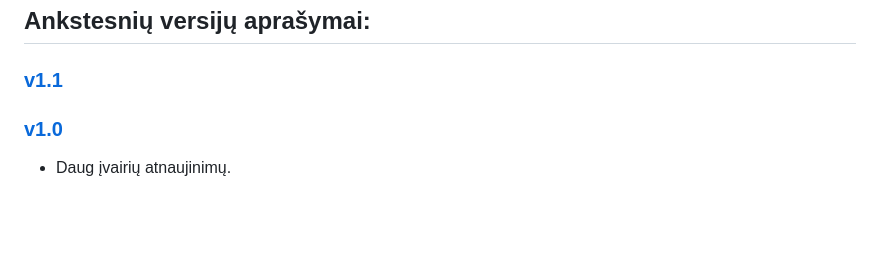
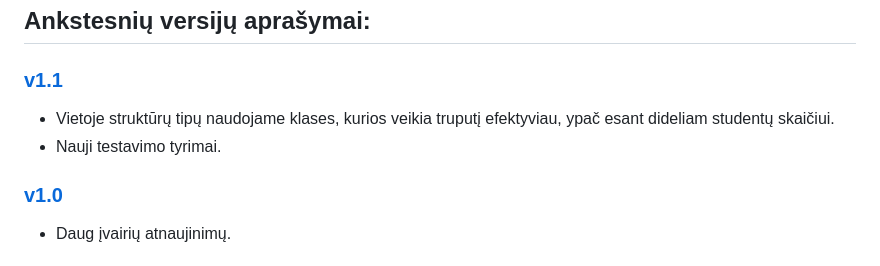
Before and after one commit to Skirmantux/objektinis3, a Markdown page: README.md, the part around the change. GitHub-like rendering; blank space fills up the shorter version.

```diff
--- a/README.md
+++ b/README.md
@@ -12,6 +12,8 @@
 
 ## Ankstesnių versijų aprašymai:
 ### [v1.1](https://github.com/Skirmantux/objektinis2/releases/tag/v1.1.0)
+- Vietoje struktūrų tipų naudojame klases, kurios veikia truputį efektyviau, ypač esant dideliam studentų skaičiui.
+- Nauji testavimo tyrimai.
 ### [v1.0](https://github.com/Skirmantux/objektinis1/releases/tag/v1.0)
 - Daug įvairių atnaujinimų.
 
```
